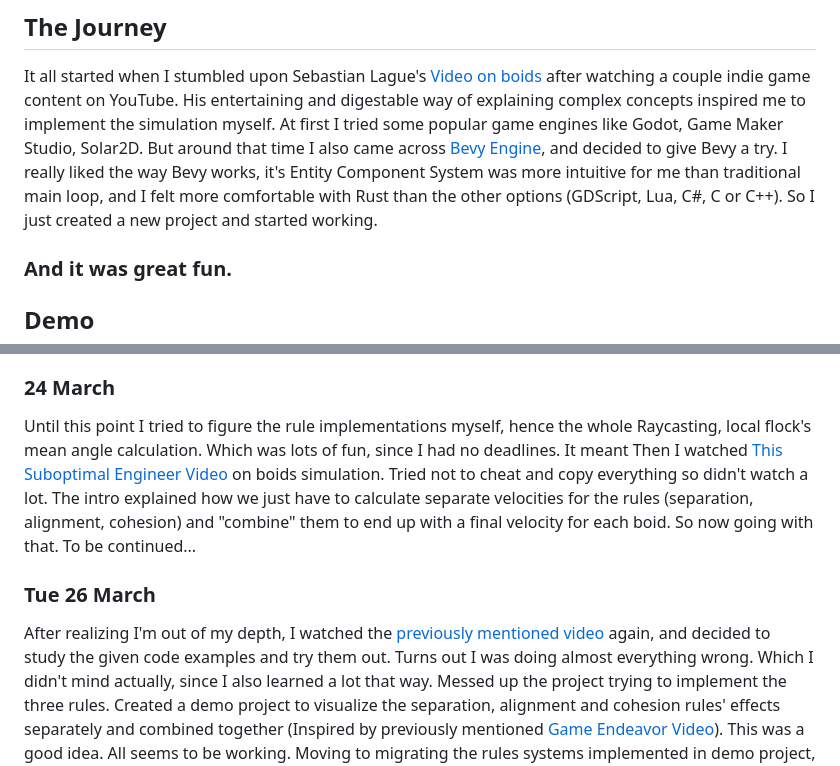
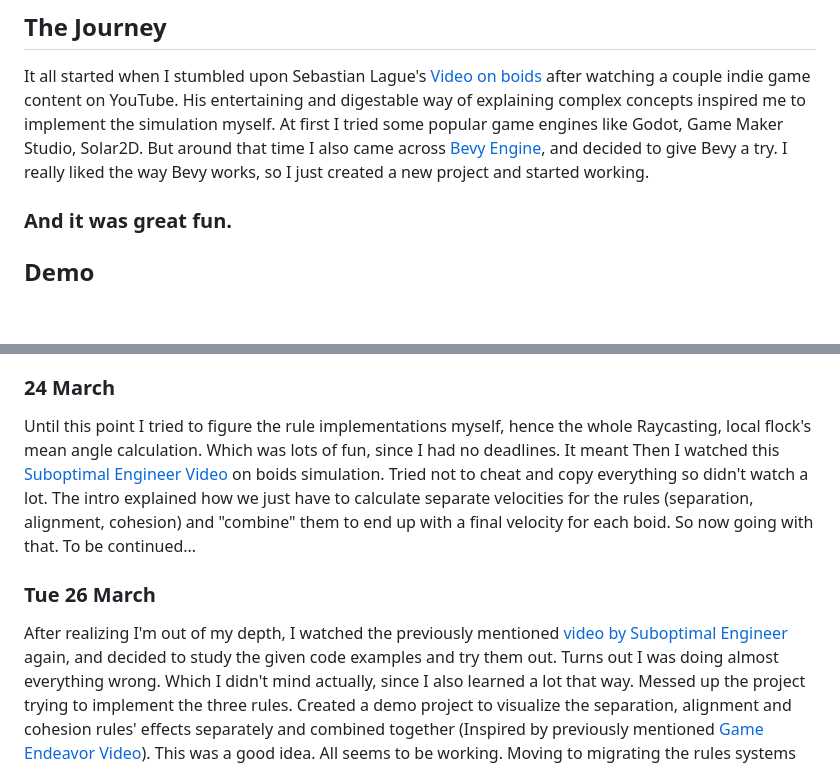
Before and after one commit to kenalizadeh/boids_rs, a Markdown page: README.md, 2 parts joined by grey strips. Rendered like a GitHub page; blank space fills up the shorter version.

```diff
--- a/README.md
+++ b/README.md
@@ -8,8 +8,7 @@ It all started when I stumbled upon Sebastian Lague's [Video on boids](https://w
 His entertaining and digestable way of explaining complex concepts inspired me to implement the simulation myself.
 At first I tried some popular game engines like Godot, Game Maker Studio, Solar2D.
 But around that time I also came across [Bevy Engine](https://bevyengine.org), and decided to give Bevy a try.
-I really liked the way Bevy works, it's Entity Component System was more intuitive for me than traditional main loop, and I felt more comfortable with Rust than the other options (GDScript, Lua, C#, C or C++).
-So I just created a new project and started working.
+I really liked the way Bevy works, so I just created a new project and started working.
 
 ### And it was **great** fun.
 
@@ -45,11 +44,11 @@ Created a separate project to experiment with movement system. Inspired by [Game
 
 ### 24 March
 Until this point I tried to figure the rule implementations myself, hence the whole Raycasting, local flock's mean angle calculation. Which was lots of fun, since I had no deadlines. It meant
-Then I watched [This Suboptimal Engineer Video](https://www.youtube.com/watch?v=HzR-9tfOJQo) on boids simulation. Tried not to cheat and copy everything so didn't watch a lot. The intro explained how we just have to calculate separate velocities for the rules (separation, alignment, cohesion) and "combine" them to end up with a final velocity for each boid.
+Then I watched this [Suboptimal Engineer Video](https://www.youtube.com/watch?v=HzR-9tfOJQo) on boids simulation. Tried not to cheat and copy everything so didn't watch a lot. The intro explained how we just have to calculate separate velocities for the rules (separation, alignment, cohesion) and "combine" them to end up with a final velocity for each boid.
 So now going with that. To be continued...
 
 ### Tue 26 March
-After realizing I'm out of my depth, I watched the [previously mentioned video](https://www.youtube.com/watch?v=HzR-9tfOJQo) again, and decided to study the given code examples and try them out.
+After realizing I'm out of my depth, I watched the previously mentioned [video by Suboptimal Engineer](https://www.youtube.com/watch?v=HzR-9tfOJQo) again, and decided to study the given code examples and try them out.
 Turns out I was doing almost everything wrong. Which I didn't mind actually, since I also learned a lot that way.
 Messed up the project trying to implement the three rules.
 Created a demo project to visualize the separation, alignment and cohesion rules' effects separately and combined together (Inspired by previously mentioned [Game Endeavor Video](https://www.youtube.com/watch?v=6BrZryMz-ac)). This was a good idea. All seems to be working.
```
